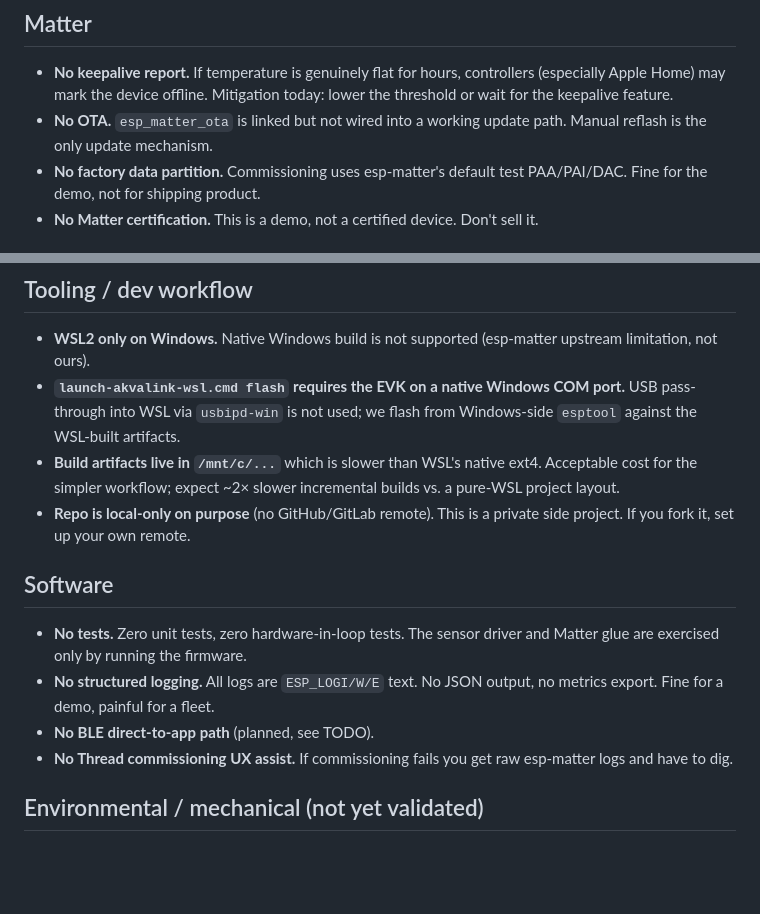
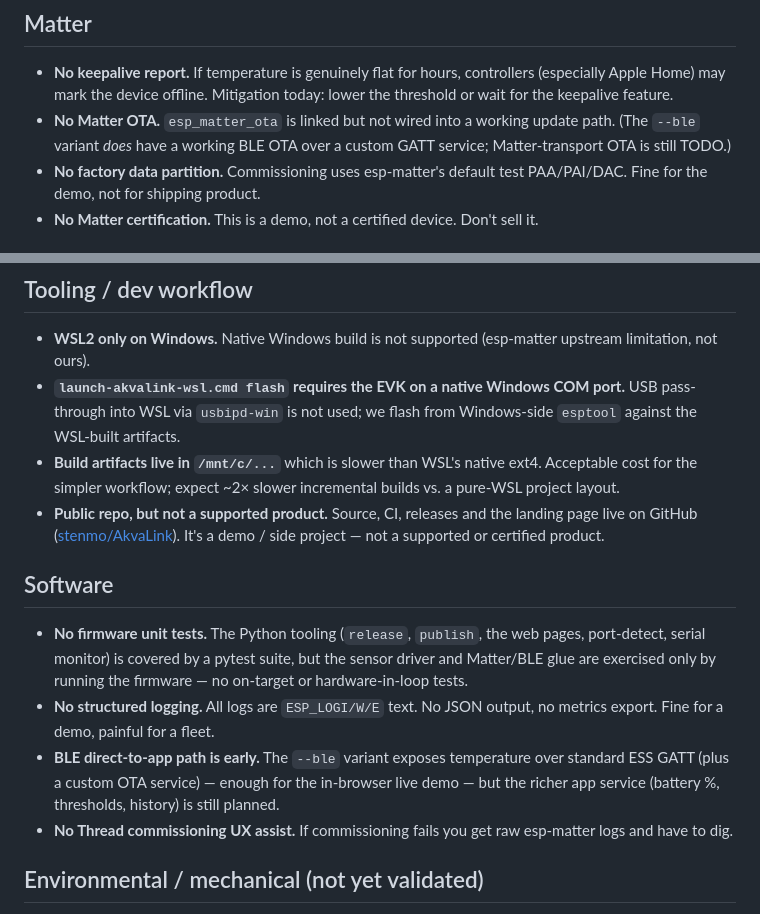
Before and after one commit to stenmo/AkvaLink, a Markdown page: KNOWN_LIMITATIONS.md, 2 parts joined by grey strips. Drawn GitHub-style; blank space fills up the shorter version.

Commit message:
docs: sync README + KNOWN_LIMITATIONS with reality
- Tagline: 'Local Matter connectivity' (matches the site)

- Roadmap: standalone --ble direct-to-app + in-browser live temp now shipped

- KNOWN_LIMITATIONS: Python test suite exists; BLE OTA works (Matter OTA still TODO); repo is public with CI/releases/Pages

```diff
--- a/KNOWN_LIMITATIONS.md
+++ b/KNOWN_LIMITATIONS.md
@@ -24,8 +24,9 @@
 - **No keepalive report.** If temperature is genuinely flat for hours,
   controllers (especially Apple Home) may mark the device offline.
   Mitigation today: lower the threshold or wait for the keepalive feature.
-- **No OTA.** `esp_matter_ota` is linked but not wired into a working
-  update path. Manual reflash is the only update mechanism.
+- **No Matter OTA.** `esp_matter_ota` is linked but not wired into a
+  working update path. (The `--ble` variant *does* have a working BLE OTA
+  over a custom GATT service; Matter-transport OTA is still TODO.)
 - **No factory data partition.** Commissioning uses esp-matter's
   default test PAA/PAI/DAC. Fine for the demo, not for shipping product.
 - **No Matter certification.** This is a demo, not a certified device.
@@ -54,16 +55,22 @@
 - **Build artifacts live in `/mnt/c/...`** which is slower than WSL's native
   ext4. Acceptable cost for the simpler workflow; expect ~2× slower
   incremental builds vs. a pure-WSL project layout.
-- **Repo is local-only on purpose** (no GitHub/GitLab remote). This is a
-  private side project. If you fork it, set up your own remote.
+- **Public repo, but not a supported product.** Source, CI, releases and
+  the landing page live on GitHub ([stenmo/AkvaLink](https://github.com/stenmo/AkvaLink)).
+  It's a demo / side project — not a supported or certified product.
 
 ## Software
 
-- **No tests.** Zero unit tests, zero hardware-in-loop tests. The sensor
-  driver and Matter glue are exercised only by running the firmware.
+- **No firmware unit tests.** The Python tooling (`release`, `publish`, the
+  web pages, port-detect, serial monitor) is covered by a pytest suite, but
+  the sensor driver and Matter/BLE glue are exercised only by running the
+  firmware — no on-target or hardware-in-loop tests.
 - **No structured logging.** All logs are `ESP_LOGI/W/E` text. No JSON
   output, no metrics export. Fine for a demo, painful for a fleet.
-- **No BLE direct-to-app path** (planned, see TODO).
+- **BLE direct-to-app path is early.** The `--ble` variant exposes
+  temperature over standard ESS GATT (plus a custom OTA service) — enough
+  for the in-browser live demo — but the richer app service (battery %,
+  thresholds, history) is still planned.
 - **No Thread commissioning UX assist.** If commissioning fails you get
   raw esp-matter logs and have to dig.
 
```
Also changed, not shown: README.md (+3 -2 lines).
